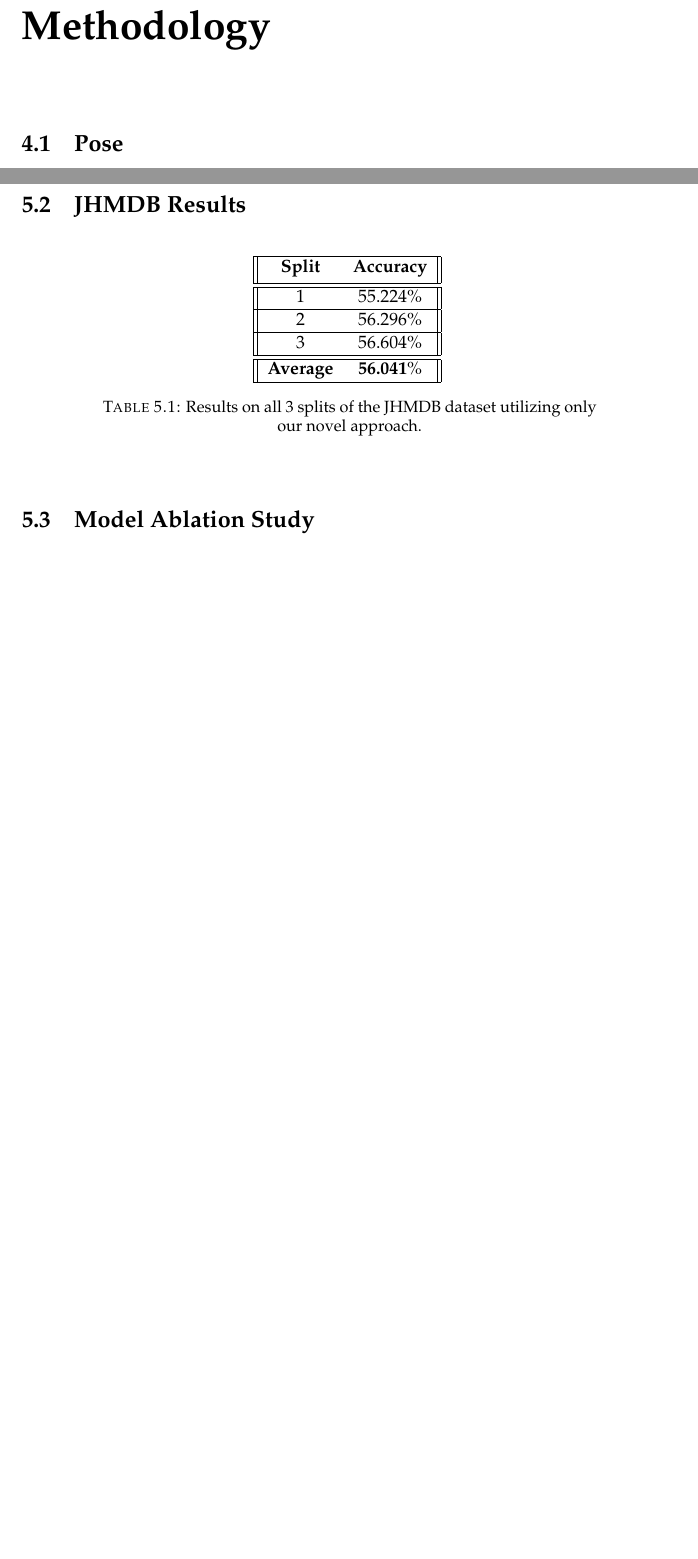
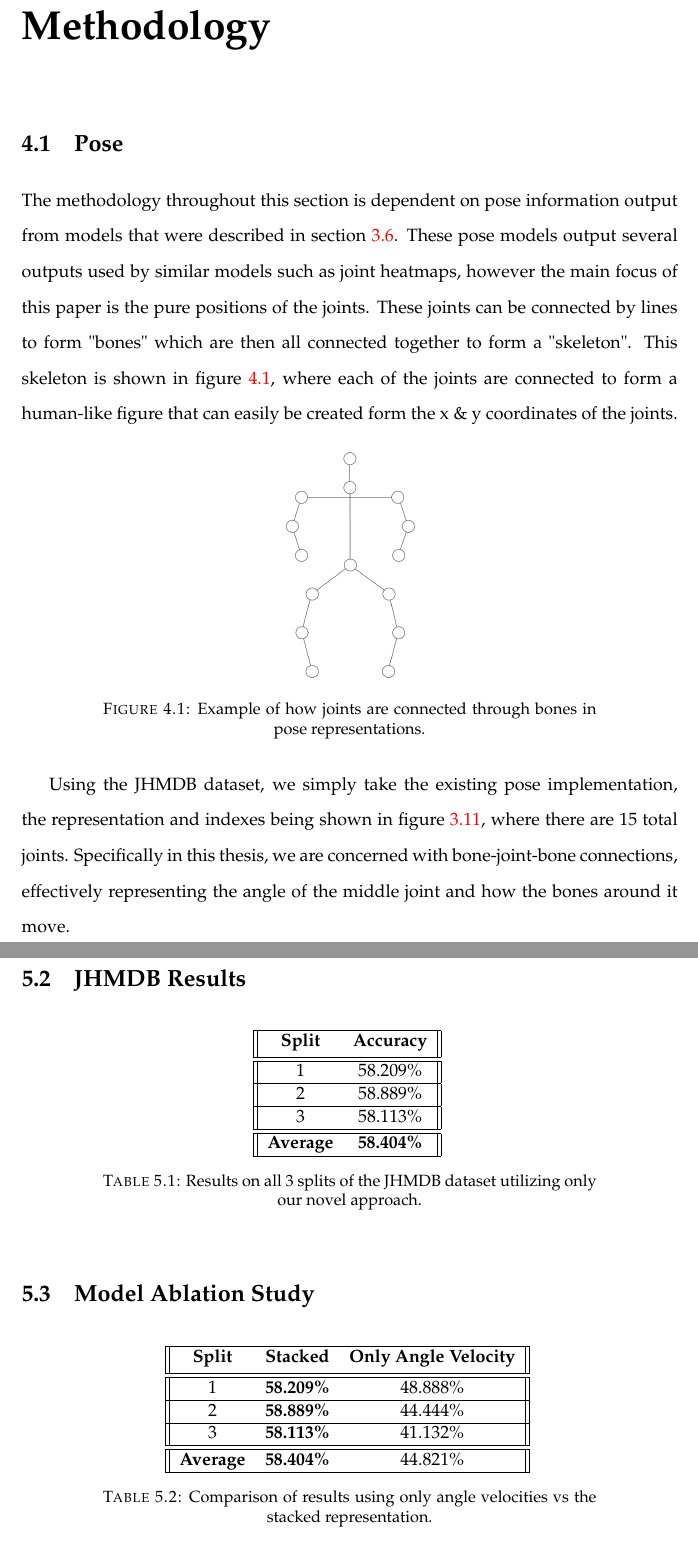
Before and after one commit to NickFleece/Thesis, a LaTeX thesis (Thesis/main.tex, which reads Thesis/Chapters/Chapter4.tex, Thesis/Chapters/Chapter5.tex): two parts of pages 36 and 37 of 45 before the commit and two parts of pages 37 and 40 of 48 after it, joined at a grey line, cut so that both start at the same text, the shorter picture padded with empty space. Compiled offline with pdfLaTeX.

Commit message:
thesis writing

```diff
--- a/Thesis/Chapters/Chapter4.tex
+++ b/Thesis/Chapters/Chapter4.tex
@@ -1,8 +1,18 @@
 % Chapter Template
 
-\chapter{Methodology} % Main chapter title
+\chapter{Methodology}
 
-\label{Methodology} % Change X to a consecutive number; for referencing this chapter elsewhere, use \ref{ChapterX}
+\label{Methodology}
 
 \section{Pose}
 
+The methodology throughout this section is dependent on pose information output from models that were described in section \ref{sec:pose-detection}. These pose models output several outputs used by similar models such as joint heatmaps, however the main focus of this paper is the pure positions of the joints. These joints can be connected by lines to form "bones" which are then all connected together to form a "skeleton". This skeleton is shown in figure \ref{fig:pose}, where each of the joints are connected to form a human-like figure that can easily be created form the x \& y coordinates of the joints.
+
+\begin{figure}[h]
+	\includegraphics[width=5cm]{pose}
+	\centering
+	\caption{Example of how joints are connected through bones in pose representations.}
+	\label{fig:pose}
+\end{figure}
+
+Using the JHMDB dataset, we simply take the existing pose implementation, the representation and indexes being shown in figure \ref{fig:JHMDB}, where there are 15 total joints. Specifically in this thesis, we are concerned with bone-joint-bone connections, effectively representing the angle of the middle joint and how the bones around it move.
--- a/Thesis/Chapters/Chapter5.tex
+++ b/Thesis/Chapters/Chapter5.tex
@@ -16,14 +16,14 @@
 		\hline
 		\textbf{Split} & \textbf{Accuracy} \\ [0.5ex]
 		\hline\hline
-		1 & 55.224\% \\
+		1 & 58.209\% \\
 		\hline
-		2 & 56.296\% \\
+		2 & 58.889\% \\
 		\hline
-		3 & 56.604\% \\
+		3 & 58.113\% \\
 		\hline
 		\hline
-		\textbf{Average} & \textbf{56.041}\% \\
+		\textbf{Average} & \textbf{58.404\%} \\
 		\hline
 	\end{tabular}
 	\label{tab:acc-results}
@@ -53,3 +53,21 @@
 
 \section{Model Ablation Study}
 
+\begin{table}[h]
+	\centering
+	\begin{tabular}{||c c c||}
+		\hline
+		\textbf{Split} & \textbf{Stacked} & \textbf{Only Angle Velocity} \\ [0.5ex]
+		\hline\hline
+		1 & \textbf{58.209\%} & 48.888\% \\
+		\hline
+		2 & \textbf{58.889\%} & 44.444\% \\
+		\hline
+		3 & \textbf{58.113\%} & 41.132\% \\
+		\hline
+		\hline
+		\textbf{Average} & \textbf{58.404\%} & 44.821\% \\
+		\hline
+	\end{tabular}
+	\label{tab:acc-results-v-velocity}
+	\caption{Comparison of results using only angle velocities vs the stacked representation.}
```
Also changed, not shown: Thesis/Chapters/Chapter3.tex (+8 -0 lines), Thesis/Chapters/Chapter6.tex (+1 -1 lines), Thesis/Figures/IntermediateSkip1.png (added), Thesis/Figures/IntermediateSkip2.png (added), Thesis/Figures/IntermediateStacked.png (added), Thesis/Figures/JHMDB.png (added), Thesis/Figures/JointAngles.png (added), Thesis/Figures/PoseJointAngles.png (added), Thesis/Figures/pose JHMDB Indexes.png (added), Thesis/Figures/pose.png (added), Thesis/Chapters/Chapter4.tex (38 more changed lines), Thesis/Chapters/Chapter5.tex (22 more changed lines), 12 other files.
